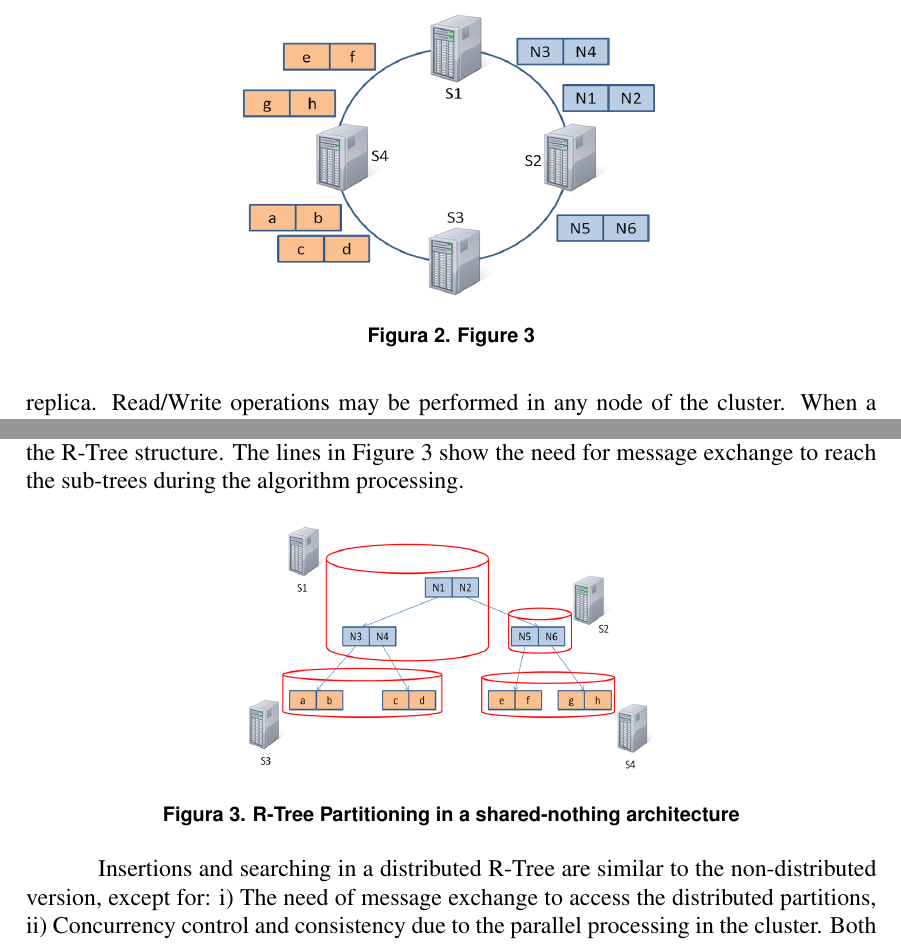
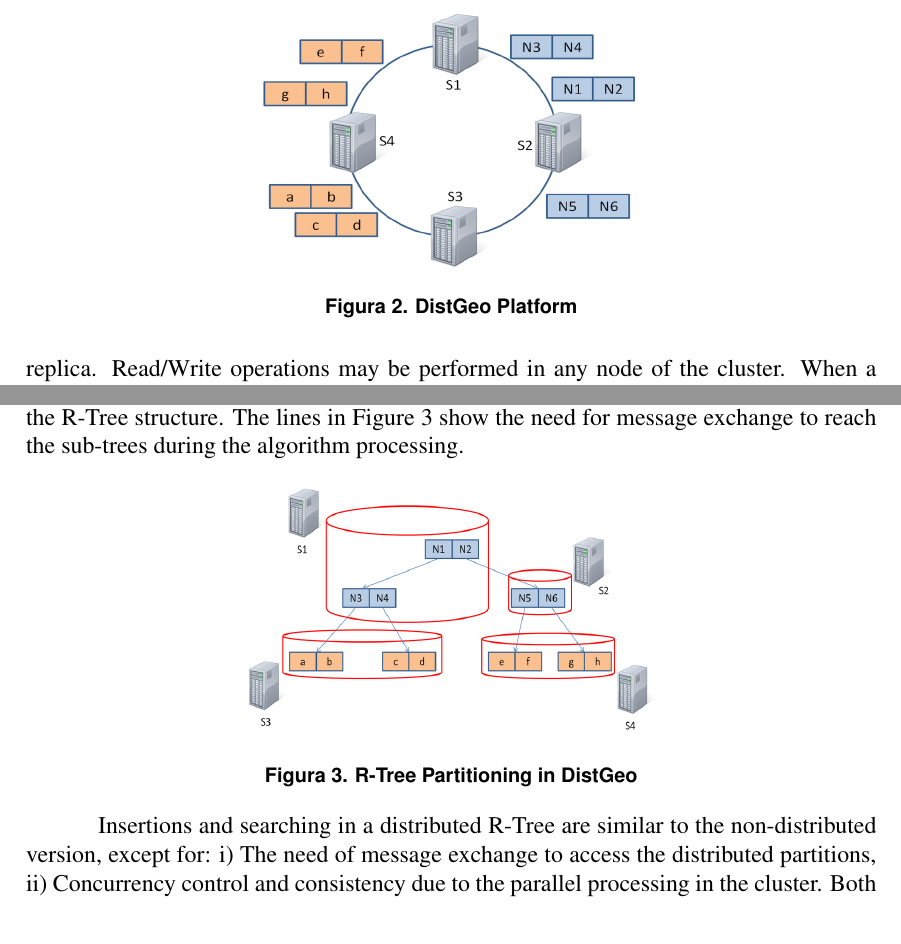
Before and after one commit to jkairos/masters-ds-paper, a LaTeX paper (Distributed Debugging/paper/distributedDebugging.tex, which reads Distributed Debugging/paper/spatialProcessingDistributedAlgorithms.tex): two parts of page 4 of 12 before the commit and two parts of page 4 of 11 after it, joined at a grey line, cut at the place of the change. Compiled offline with pdfLaTeX.

Commit message:
Nova versão com formatação corrigida

```diff
--- a/Distributed Debugging/paper/spatialProcessingDistributedAlgorithms.tex
+++ b/Distributed Debugging/paper/spatialProcessingDistributedAlgorithms.tex
@@ -43,8 +43,8 @@ This work developed a platform, namely DistGeo, to process the spatial operation
 
 \begin{figure}[ht]
 \centering
-\includegraphics[width=.5\textwidth]{figure3.png}
-\caption{Figure 3}
+\includegraphics[width=.45\textwidth]{figure3.png}
+\caption{DistGeo Platform}
 \label{fig: Figure 3}
 \end{figure}
 
@@ -57,7 +57,7 @@ Figure \ref{fig:partitioning} illustrates the structure of a Distributed R-Tree
 \begin{figure}[ht]
 \centering
 \includegraphics[width=.5\textwidth]{r-tree-partiotioning.png}
-\caption{R-Tree Partitioning in a shared-nothing architecture}
+\caption{R-Tree Partitioning in DistGeo}
 \label{fig:partitioning}
 \end{figure}
 
```
Also changed, not shown: Distributed Debugging/paper/techniqueForDebuggingDistributedRTree.tex (+3 -2 lines), Distributed Debugging/paper/distributedDebugging.pdf, Distributed Debugging/paper/spatialProcessingDistributedAlgorithms.tex (2 more changed lines), 2 other files.
